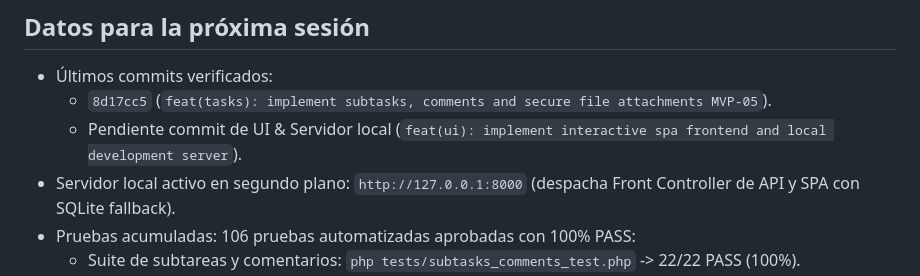
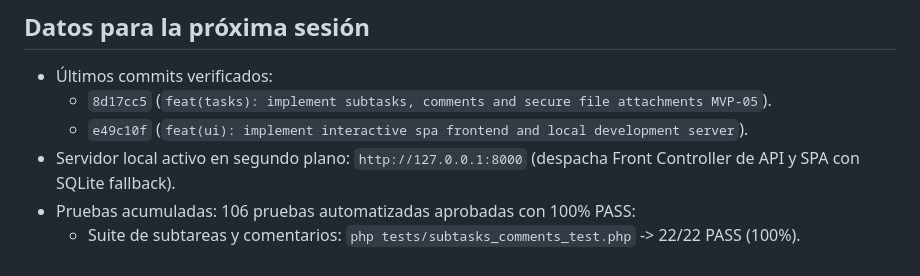
Before and after one commit to Antoinedelacraux/sistemaTareas_, a Markdown page: docs/SESSION_HANDOFF.md, the part around the change. Rendered like a GitHub page.

```diff
--- a/docs/SESSION_HANDOFF.md
+++ b/docs/SESSION_HANDOFF.md
@@ -30,7 +30,7 @@
 ## Datos para la próxima sesión
 - Últimos commits verificados:
   - `8d17cc5` (`feat(tasks): implement subtasks, comments and secure file attachments MVP-05`).
-  - Pendiente commit de UI & Servidor local (`feat(ui): implement interactive spa frontend and local development server`).
+  - `e49c10f` (`feat(ui): implement interactive spa frontend and local development server`).
 - Servidor local activo en segundo plano: `http://127.0.0.1:8000` (despacha Front Controller de API y SPA con SQLite fallback).
 - Pruebas acumuladas: 106 pruebas automatizadas aprobadas con 100% PASS:
   - Suite de subtareas y comentarios: `php tests/subtasks_comments_test.php` -> 22/22 PASS (100%).
```
Also changed, not shown: docs/CHANGELOG.md (+11 -1 lines), docs/PROGRESS.md (+3 -3 lines).
